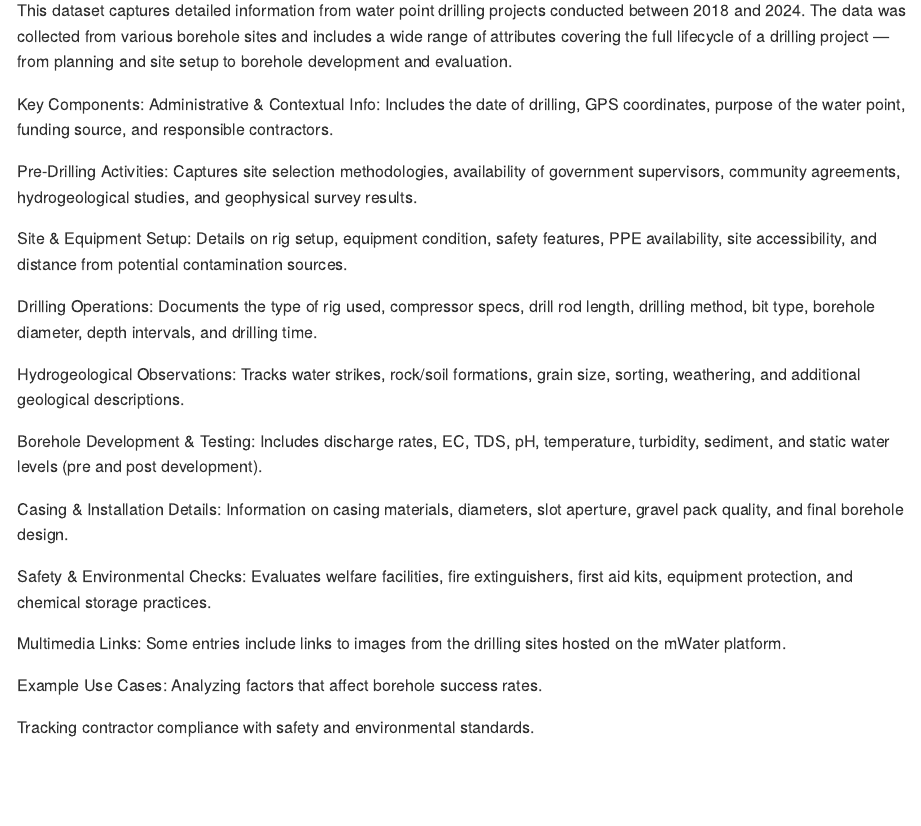
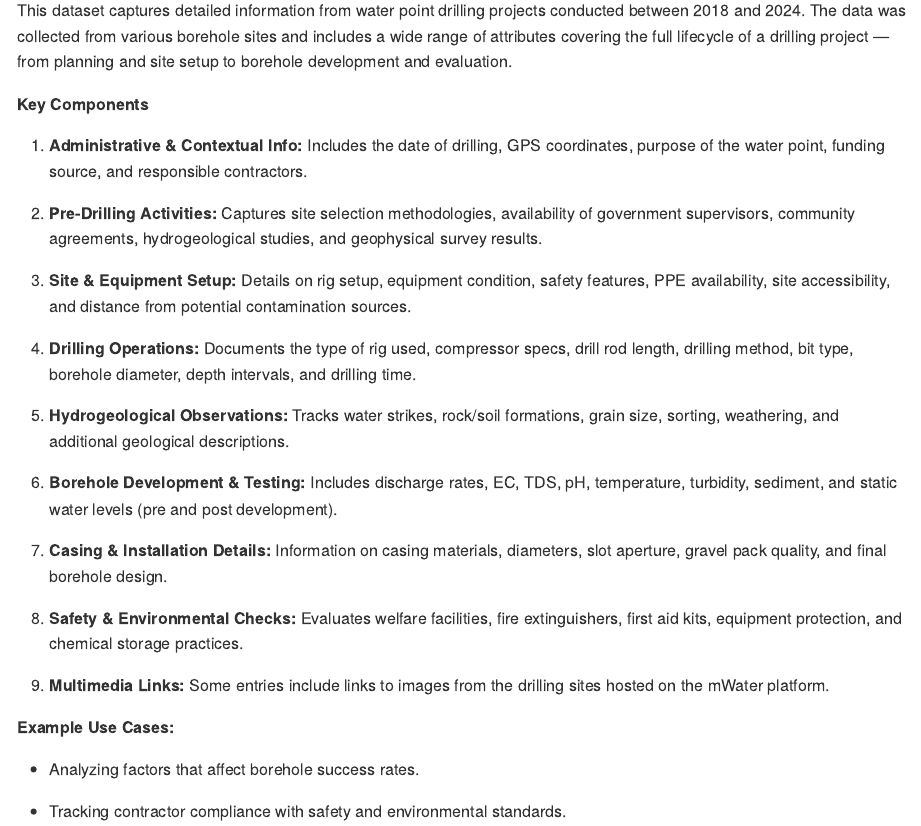
Before and after one commit to openwashdata/drillingdata, an R Markdown document (README.Rmd): the page in a window 1100 px wide, from 110 px down. The pictures show the output file README.md that the author committed with the source, drawn offline in the style of GitHub; long lines of code are wrapped; badge pictures from the web are left out.

Commit message:
Add and update readme

```diff
--- a/README.Rmd
+++ b/README.Rmd
@@ -31,33 +31,53 @@ knitr::opts_chunk$set(
 
 <!-- badges: end -->
 
-This dataset captures detailed information from water point drilling projects conducted between 2018 and 2024. The data was collected from various borehole sites and includes a wide range of attributes covering the full lifecycle of a drilling project — from planning and site setup to borehole development and evaluation.
+This dataset captures detailed information from water point drilling
+projects conducted between 2018 and 2024. The data was collected from
+various borehole sites and includes a wide range of attributes covering
+the full lifecycle of a drilling project — from planning and site setup
+to borehole development and evaluation.
 
-Key Components:
-Administrative & Contextual Info: Includes the date of drilling, GPS coordinates, purpose of the water point, funding source, and responsible contractors.
+**Key Components**
 
-Pre-Drilling Activities: Captures site selection methodologies, availability of government supervisors, community agreements, hydrogeological studies, and geophysical survey results.
+1.  **Administrative & Contextual Info:** Includes the date of drilling,
+    GPS coordinates, purpose of the water point, funding source, and
+    responsible contractors.
 
-Site & Equipment Setup: Details on rig setup, equipment condition, safety features, PPE availability, site accessibility, and distance from potential contamination sources.
+2.  **Pre-Drilling Activities:** Captures site selection methodologies,
+    availability of government supervisors, community agreements,
+    hydrogeological studies, and geophysical survey results.
 
-Drilling Operations: Documents the type of rig used, compressor specs, drill rod length, drilling method, bit type, borehole diameter, depth intervals, and drilling time.
+3.  **Site & Equipment Setup:** Details on rig setup, equipment
+    condition, safety features, PPE availability, site accessibility,
+    and distance from potential contamination sources.
 
-Hydrogeological Observations: Tracks water strikes, rock/soil formations, grain size, sorting, weathering, and additional geological descriptions.
+4.  **Drilling Operations:** Documents the type of rig used, compressor
+    specs, drill rod length, drilling method, bit type, borehole
+    diameter, depth intervals, and drilling time.
 
-Borehole Development & Testing: Includes discharge rates, EC, TDS, pH, temperature, turbidity, sediment, and static water levels (pre and post development).
+5.  **Hydrogeological Observations:** Tracks water strikes, rock/soil
+    formations, grain size, sorting, weathering, and additional
+    geological descriptions.
 
-Casing & Installation Details: Information on casing materials, diameters, slot aperture, gravel pack quality, and final borehole design.
+6.  **Borehole Development & Testing:** Includes discharge rates, EC,
+    TDS, pH, temperature, turbidity, sediment, and static water levels
+    (pre and post development).
 
-Safety & Environmental Checks: Evaluates welfare facilities, fire extinguishers, first aid kits, equipment protection, and chemical storage practices.
+7.  **Casing & Installation Details:** Information on casing materials,
+    diameters, slot aperture, gravel pack quality, and final borehole
+    design.
 
-Multimedia Links: Some entries include links to images from the drilling sites hosted on the mWater platform.
+8.  **Safety & Environmental Checks:** Evaluates welfare facilities,
+    fire extinguishers, first aid kits, equipment protection, and
+    chemical storage practices.
 
-Example Use Cases:
-Analyzing factors that affect borehole success rates.
+9.  **Multimedia Links:** Some entries include links to images from the
+    drilling sites hosted on the mWater platform.
 
-Tracking contractor compliance with safety and environmental standards.
+**Example Use Cases:**
 
-Evaluating relationships between hydro-geological conditions and borehole performance.
+-   Analyzing factors that affect borehole success rates.
 
-Enhancing water resource planning and monitoring in rural development contexts.
+-   Tracking contractor compliance with safety and environmental
+    standards.
 
```
Also changed, not shown: README.md, README.Rmd (21 more changed lines).
